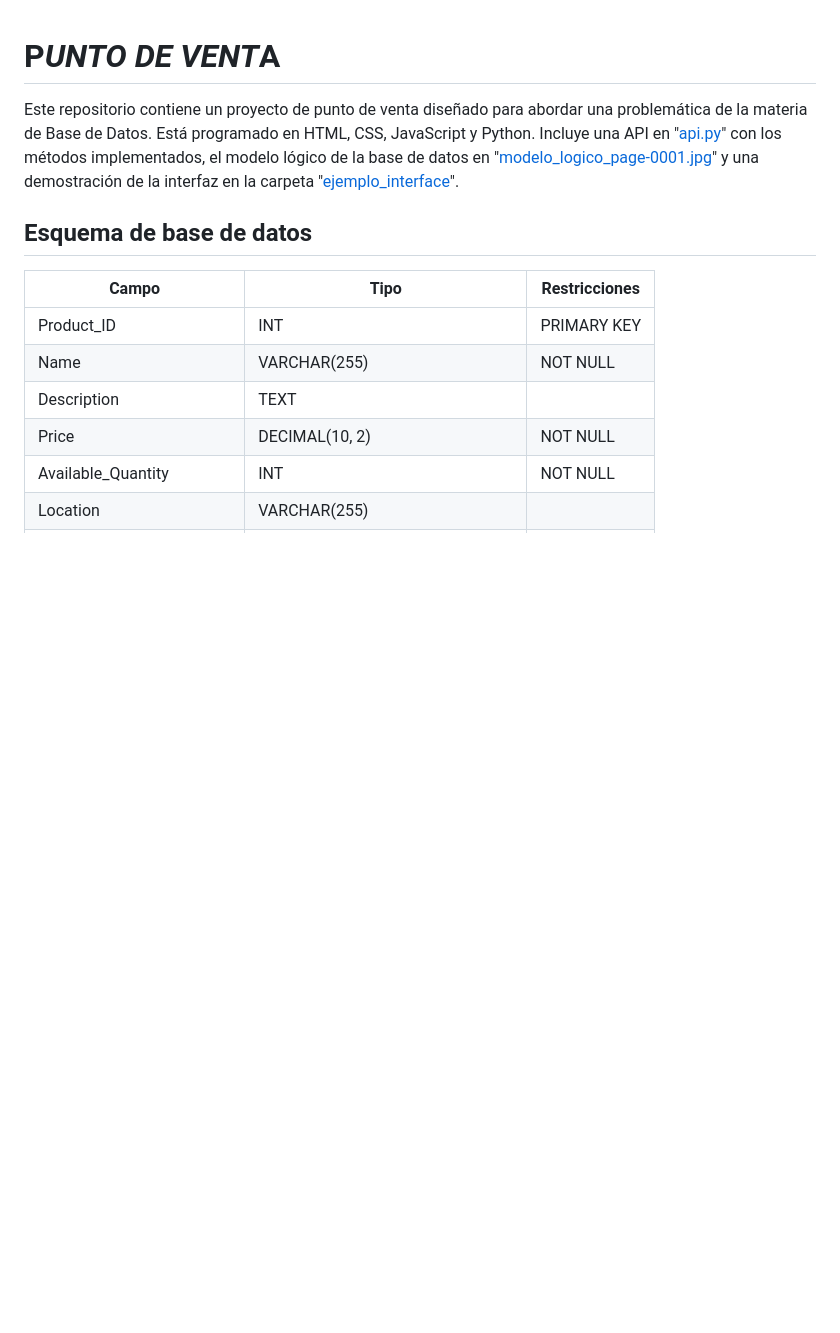
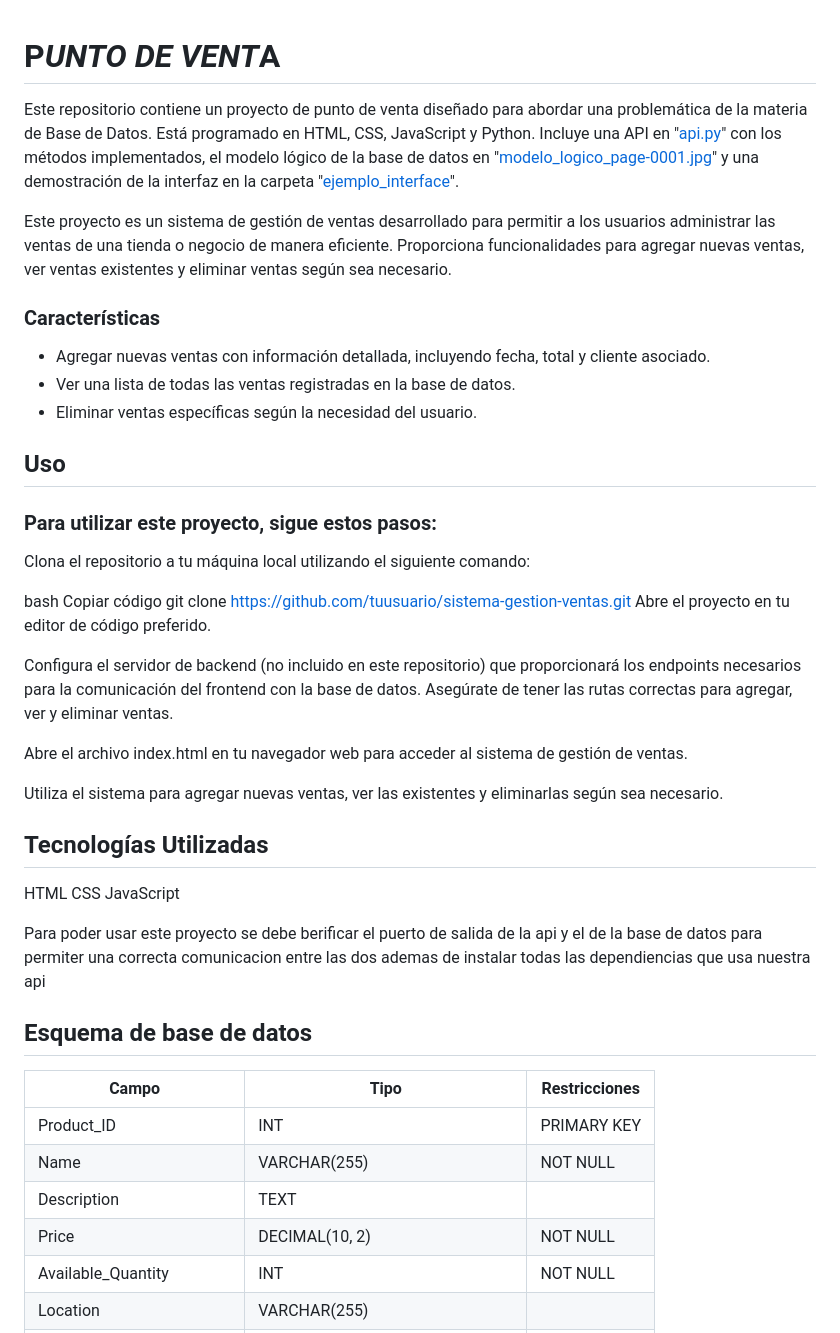
Before and after one commit to Freddyrex/pyoyectdb, a Markdown page: README.md, the part around the change. Rendered like a GitHub page; blank space fills up the shorter version.

```diff
--- a/README.md
+++ b/README.md
@@ -1,6 +1,36 @@
 # P*UNTO DE VENT*A
 Este repositorio contiene un proyecto de punto de venta diseñado para abordar una problemática de la materia de Base de Datos. Está programado en HTML, CSS, JavaScript y Python. Incluye una API en "[api.py](https://github.com/Freddyrex/pyoyectdb/blob/main/api.py)" con los métodos implementados, el modelo lógico de la base de datos en "[modelo_logico_page-0001.jpg](https://github.com/Freddyrex/pyoyectdb/blob/main/modelo%20logico_page-0001.jpg)" y una demostración de la interfaz en la carpeta "[ejemplo_interface](https://github.com/Freddyrex/pyoyectdb/tree/main/ejemplo_interface)".
 
+Este proyecto es un sistema de gestión de ventas desarrollado para permitir a los usuarios administrar las ventas de una tienda o negocio de manera eficiente. Proporciona funcionalidades para agregar nuevas ventas, ver ventas existentes y eliminar ventas según sea necesario.
+
+### Características
+- Agregar nuevas ventas con información detallada, incluyendo fecha, total y cliente asociado.
+- Ver una lista de todas las ventas registradas en la base de datos.
+- Eliminar ventas específicas según la necesidad del usuario.
+
+## Uso
+
+### Para utilizar este proyecto, sigue estos pasos:
+
+Clona el repositorio a tu máquina local utilizando el siguiente comando:
+
+bash
+Copiar código
+git clone https://github.com/tuusuario/sistema-gestion-ventas.git
+Abre el proyecto en tu editor de código preferido.
+
+Configura el servidor de backend (no incluido en este repositorio) que proporcionará los endpoints necesarios para la comunicación del frontend con la base de datos. Asegúrate de tener las rutas correctas para agregar, ver y eliminar ventas.
+
+Abre el archivo index.html en tu navegador web para acceder al sistema de gestión de ventas.
+
+Utiliza el sistema para agregar nuevas ventas, ver las existentes y eliminarlas según sea necesario.
+
+## Tecnologías Utilizadas
+HTML
+CSS
+JavaScript
+
+Para poder usar este proyecto se debe berificar el puerto de salida de la api y el de la base de datos para permiter una correcta comunicacion entre las dos ademas de instalar todas las dependiencias que usa nuestra api
 
 ## Esquema de base de datos
 
```
